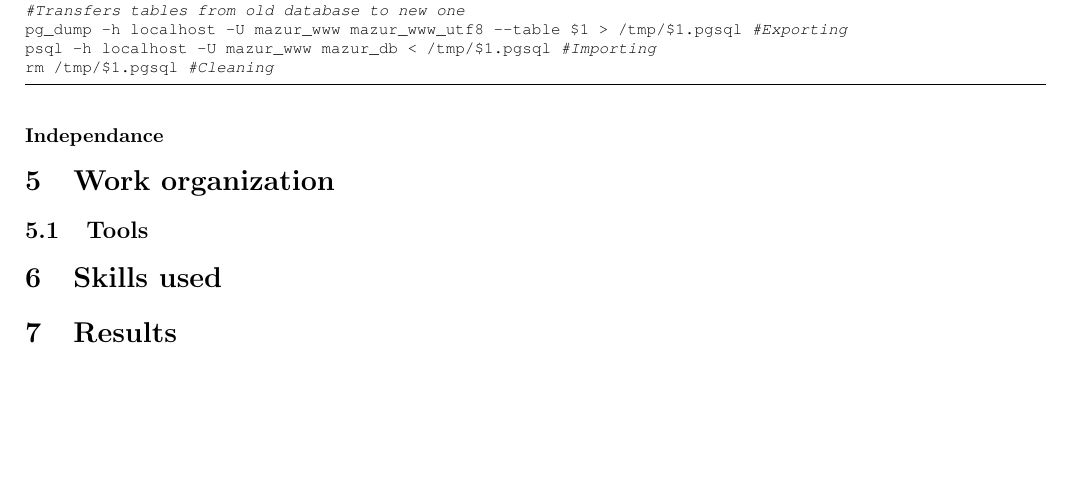
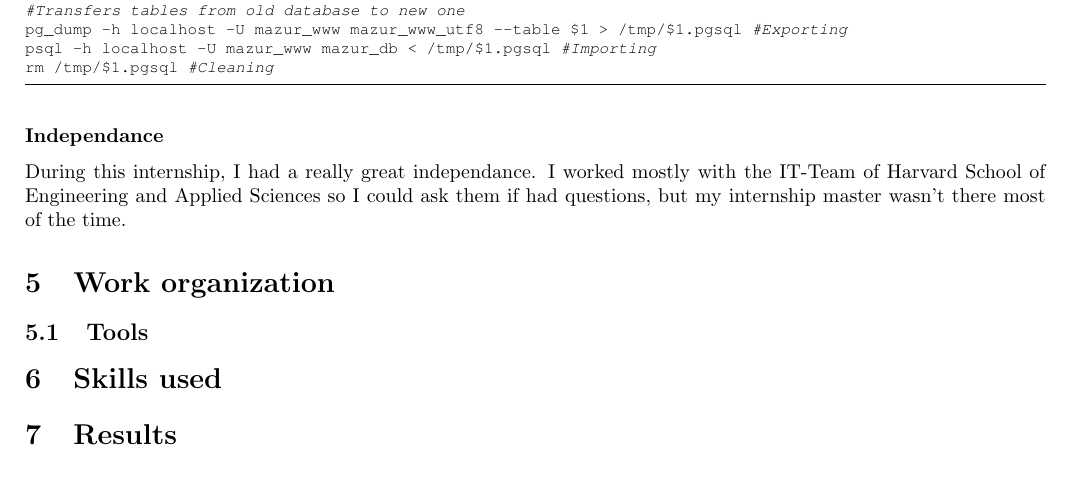
Before and after one commit to thibthibaut/internshipreport, a LaTeX paper (main.tex): part of page 9 of 9, cut so that both start at the same text. Compiled offline with pdfLaTeX.

Commit message:
new Markdown

```diff
--- a/main.tex
+++ b/main.tex
@@ -209,7 +211,10 @@ psql -h localhost -U mazur_www mazur_db < /tmp/$1.pgsql #Importing
 rm /tmp/$1.pgsql #Cleaning
 \end{lstlisting}
 
+
 \subsubsection*{Independance}
+During this internship, I had a really great independance. I worked mostly with the IT-Team of \hseas{} so I could ask them if had questions, but my internship master wasn't there most of the time.
+
 
 \section{Work organization}
 \subsection{Tools}
```
Also changed, not shown: README.md, READMEold.md (added), main.tex (2 more changed lines).
